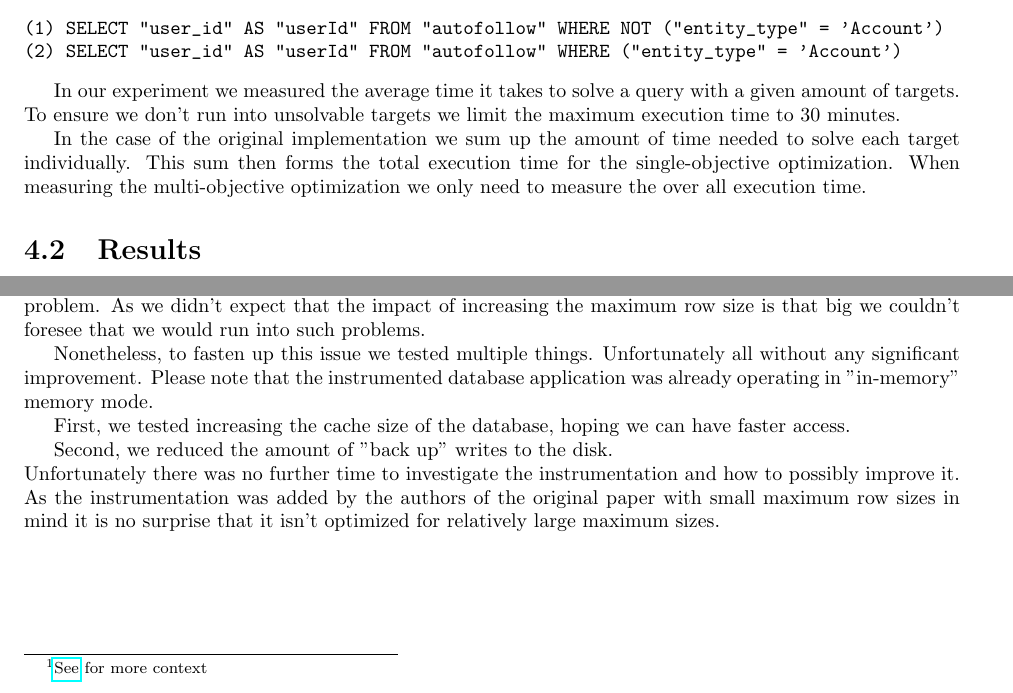
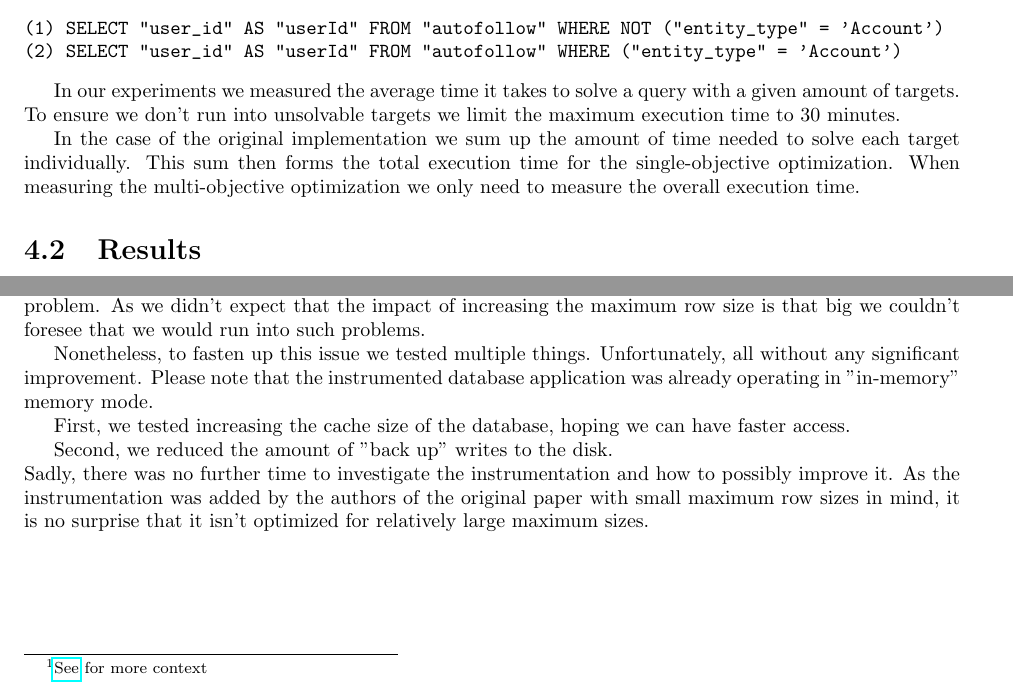
Before and after one commit to SuperN1ck/aise_project, a LaTeX document (final_report/group1-report.tex, which reads final_report/evaluation.tex): two parts of pages 9 and 12 of 15, joined at a grey line, cut so that both start at the same text. Compiled offline with pdfLaTeX.

Commit message:
[Final Report Evaluation] Fix minor errors

```diff
--- a/final_report/evaluation.tex
+++ b/final_report/evaluation.tex
@@ -18,9 +18,9 @@ The two possible targets are:
 (2) SELECT "user_id" AS "userId" FROM "autofollow" WHERE ("entity_type" = 'Account')
 \end{verbatim}
 
-In our experiment we measured the average time it takes to solve a query with a given amount of targets. To ensure we don't run into unsolvable targets we limit the maximum execution time to 30 minutes.
+In our experiments we measured the average time it takes to solve a query with a given amount of targets. To ensure we don't run into unsolvable targets we limit the maximum execution time to 30 minutes.
 
-In the case of the original implementation we sum up the amount of time needed to solve each target individually. This sum then forms the total execution time for the single-objective optimization. When measuring the multi-objective optimization we only need to measure the over all execution time.
+In the case of the original implementation we sum up the amount of time needed to solve each target individually. This sum then forms the total execution time for the single-objective optimization. When measuring the multi-objective optimization we only need to measure the overall execution time.
 
 \section{Results}
 \label{sec:results}
@@ -156,9 +156,9 @@ We recorded the size of this list for two different queries. The properties and
 \subsection{Consequences}
 In our analysis in \cref{sec:why_capacity_matters} we showed why the maximum row size matters in our specific optimization problem. As we didn't expect that the impact of increasing the maximum row size is that big we couldn't foresee that we would run into such problems.
 
-Nonetheless, to fasten up this issue we tested multiple things. Unfortunately all without any significant improvement. Please note that the instrumented database application was already operating in "in-memory" memory mode.
+Nonetheless, to fasten up this issue we tested multiple things. Unfortunately, all without any significant improvement. Please note that the instrumented database application was already operating in "in-memory" memory mode.
 
 First, we tested increasing the cache size of the database, hoping we can have faster access.
 
 Second, we reduced the amount of "back up" writes to the disk.\\
-Unfortunately there was no further time to investigate the instrumentation and how to possibly improve it. As the instrumentation was added by the authors of the original paper with small maximum row sizes in mind it is no surprise that it isn't optimized for relatively large maximum sizes.
+Sadly, there was no further time to investigate the instrumentation and how to possibly improve it. As the instrumentation was added by the authors of the original paper with small maximum row sizes in mind, it is no surprise that it isn't optimized for relatively large maximum sizes.
```
Also changed, not shown: final_report/evaluation.tex (8 more changed lines).
